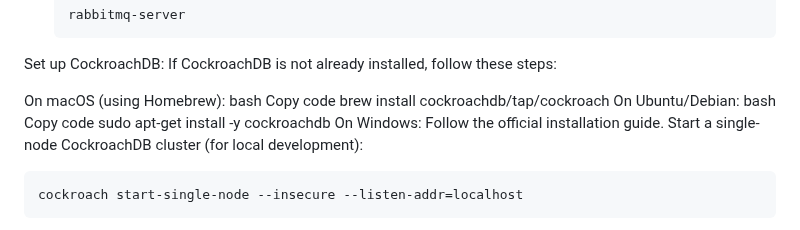
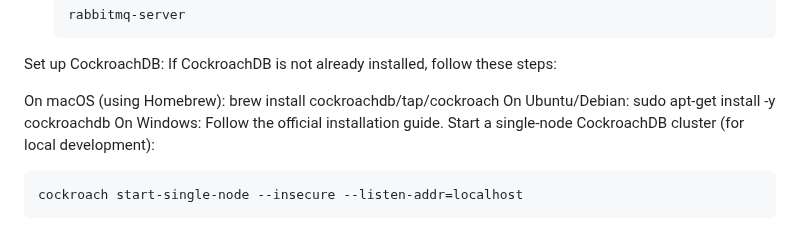
Before and after one commit to seanwevans/an-ki, a Markdown page: README.md, the part around one of its changes. GitHub-like rendering.

Commit message:
fix README formatting

```diff
--- a/README.md
+++ b/README.md
@@ -90,12 +90,8 @@ Inter-node communication is facilitated via RabbitMQ, and tasks are scheduled us
 Set up CockroachDB: If CockroachDB is not already installed, follow these steps:
 
 On macOS (using Homebrew):
-bash
-Copy code
 brew install cockroachdb/tap/cockroach
 On Ubuntu/Debian:
-bash
-Copy code
 sudo apt-get install -y cockroachdb
 On Windows: Follow the official installation guide.
 Start a single-node CockroachDB cluster (for local development):
```
Also changed, not shown: other parts of README.md (+3 -3 lines).
